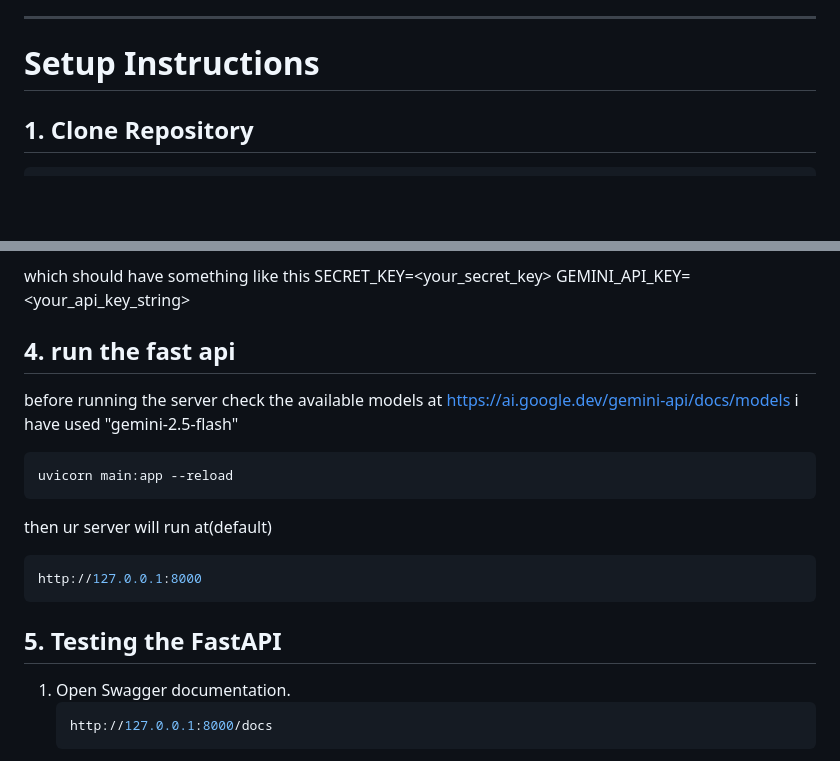
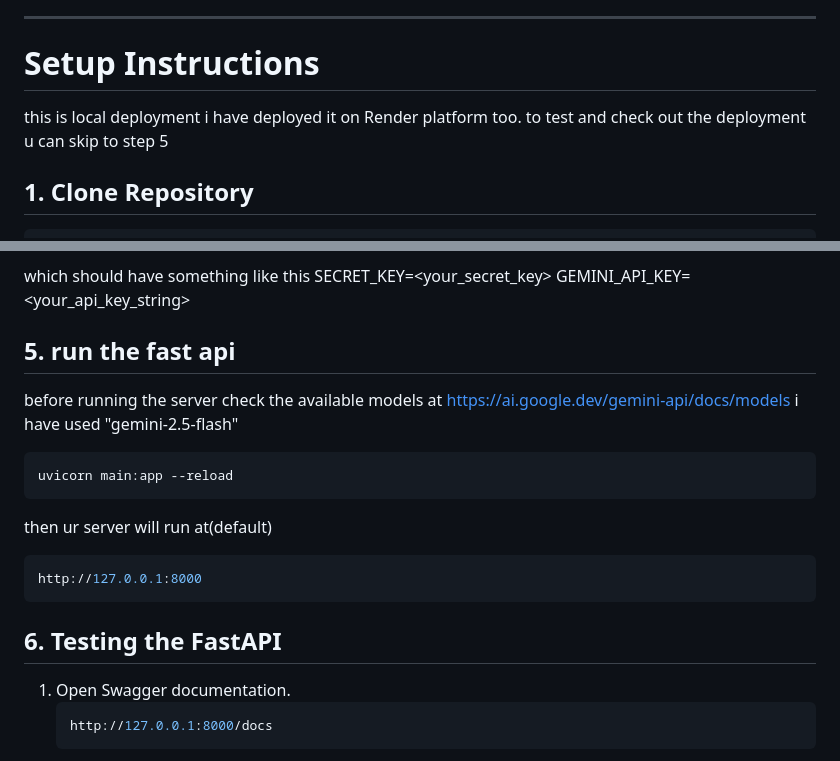
Before and after one commit to PRATIKSHETAKE/AppScrip, a Markdown page: README.md, 2 parts joined by grey strips. Rendered like a GitHub page; blank space fills up the shorter version.

Commit message:
render deployed

````diff
--- a/README.md
+++ b/README.md
@@ -89,6 +89,8 @@ project/
 ---
 
 # Setup Instructions
+this is local deployment i have deployed it on Render platform too.
+to test and check out the deployment u can skip to step 5
 
 ## 1. Clone Repository
 
@@ -136,7 +138,7 @@ which should have something like this
 SECRET_KEY=<your_secret_key>
 GEMINI_API_KEY=<your_api_key_string>
 
-## 4. run the fast api
+## 5. run the fast api
 
 before running the server check the available models at https://ai.google.dev/gemini-api/docs/models
 i have used "gemini-2.5-flash"
@@ -150,7 +152,7 @@ then ur server will run at(default)
 http://127.0.0.1:8000
 ```
 
-## 5. Testing the FastAPI
+## 6. Testing the FastAPI
 1. Open Swagger documentation.
    ```bash
    http://127.0.0.1:8000/docs
````
